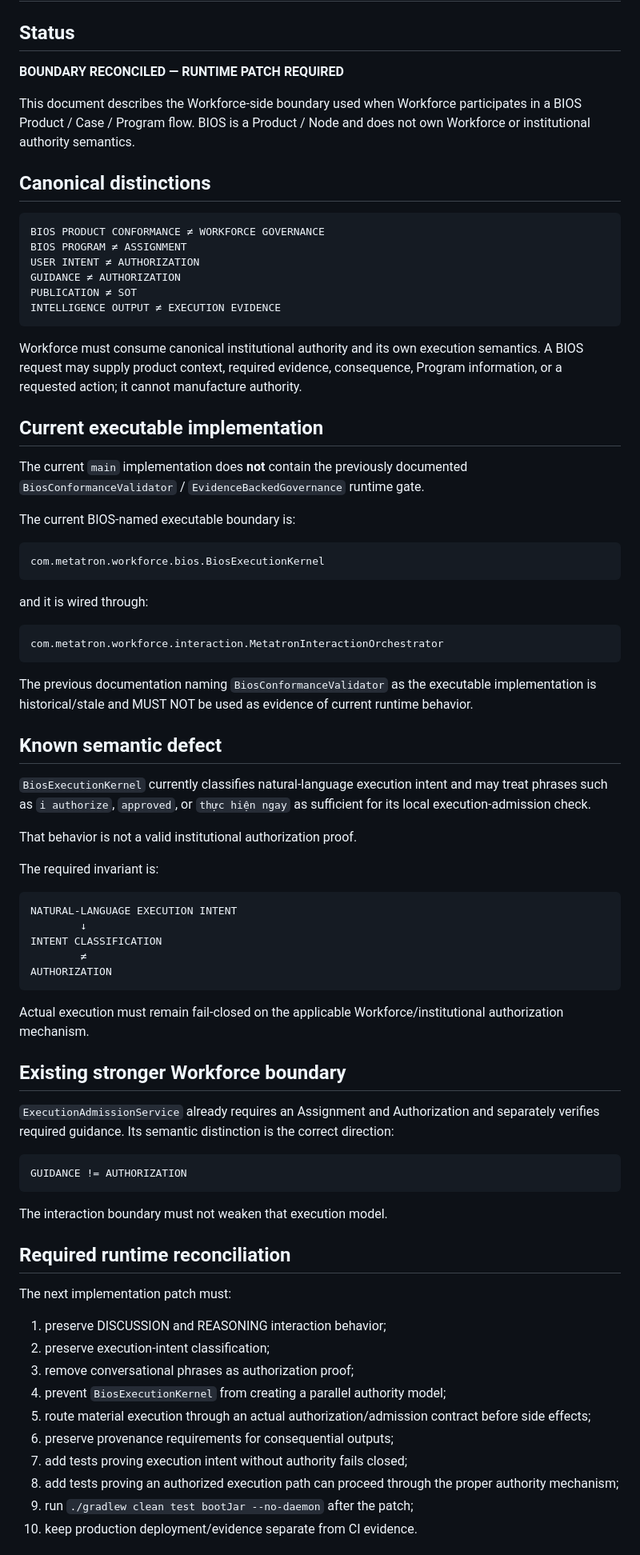
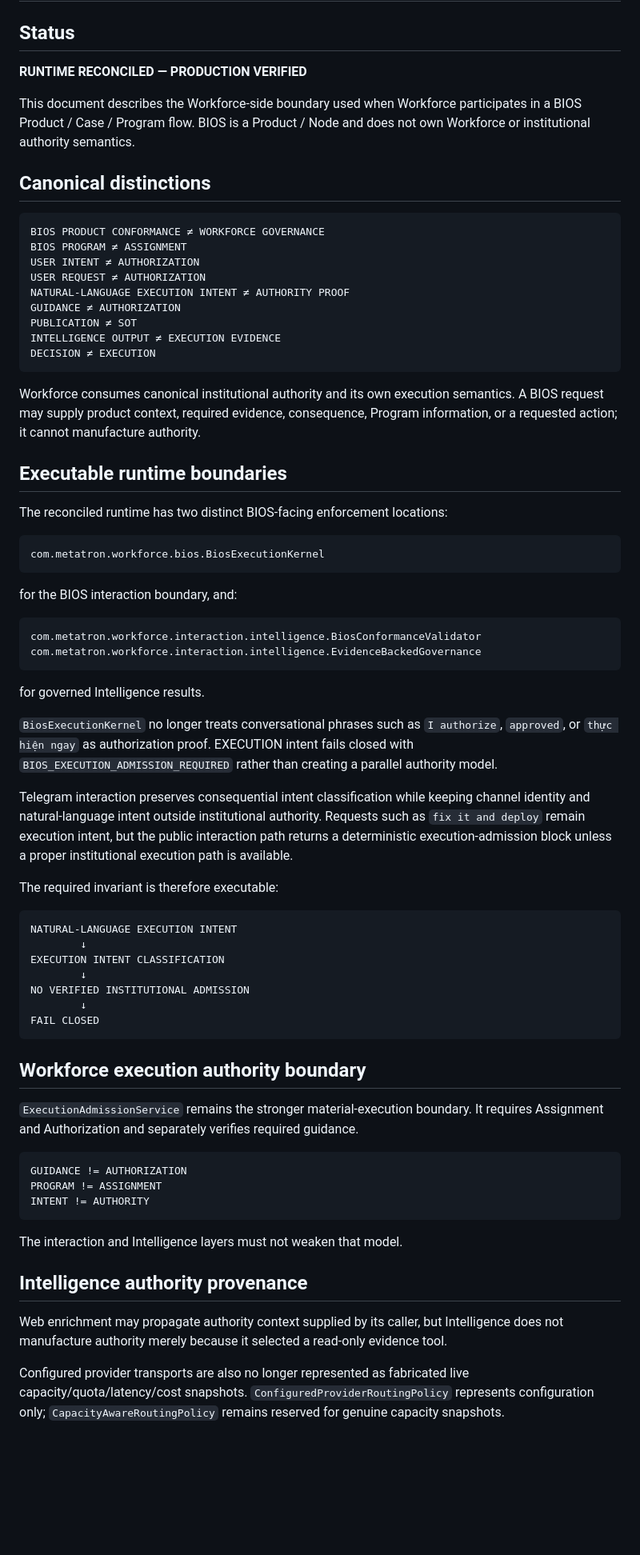
Before and after one commit to kelvinka38/metatron-workforce, a Markdown page: docs/BIOS_CONFORMANCE_GATE.md, the part around one of its changes. Shown at 80% size. Rendered like a GitHub page; blank space fills up the shorter version.

Commit message:
docs(bios): record reconciled runtime and production evidence

````diff
--- a/docs/BIOS_CONFORMANCE_GATE.md
+++ b/docs/BIOS_CONFORMANCE_GATE.md
@@ -2,7 +2,7 @@
 
 ## Status
 
-**BOUNDARY RECONCILED — RUNTIME PATCH REQUIRED**
+**RUNTIME RECONCILED — PRODUCTION VERIFIED**
 
 This document describes the Workforce-side boundary used when Workforce participates in a BIOS Product / Case / Program flow. BIOS is a Product / Node and does not own Workforce or institutional authority semantics.
 
@@ -12,71 +12,64 @@ This document describes the Workforce-side boundary used when Workforce particip
 BIOS PRODUCT CONFORMANCE ≠ WORKFORCE GOVERNANCE
 BIOS PROGRAM ≠ ASSIGNMENT
 USER INTENT ≠ AUTHORIZATION
+USER REQUEST ≠ AUTHORIZATION
+NATURAL-LANGUAGE EXECUTION INTENT ≠ AUTHORITY PROOF
 GUIDANCE ≠ AUTHORIZATION
 PUBLICATION ≠ SOT
 INTELLIGENCE OUTPUT ≠ EXECUTION EVIDENCE
+DECISION ≠ EXECUTION
 ```
 
-Workforce must consume canonical institutional authority and its own execution semantics. A BIOS request may supply product context, required evidence, consequence, Program information, or a requested action; it cannot manufacture authority.
+Workforce consumes canonical institutional authority and its own execution semantics. A BIOS request may supply product context, required evidence, consequence, Program information, or a requested action; it cannot manufacture authority.
 
-## Current executable implementation
+## Executable runtime boundaries
 
-The current `main` implementation does **not** contain the previously documented `BiosConformanceValidator` / `EvidenceBackedGovernance` runtime gate.
-
-The current BIOS-named executable boundary is:
+The reconciled runtime has two distinct BIOS-facing enforcement locations:
 
 ```text
 com.metatron.workforce.bios.BiosExecutionKernel
 ```
 
-and it is wired through:
+for the BIOS interaction boundary, and:
 
 ```text
-com.metatron.workforce.interaction.MetatronInteractionOrchestrator
+com.metatron.workforce.interaction.intelligence.BiosConformanceValidator
+com.metatron.workforce.interaction.intelligence.EvidenceBackedGovernance
 ```
 
-The previous documentation naming `BiosConformanceValidator` as the executable implementation is historical/stale and MUST NOT be used as evidence of current runtime behavior.
+for governed Intelligence results.
 
-## Known semantic defect
+`BiosExecutionKernel` no longer treats conversational phrases such as `I authorize`, `approved`, or `thực hiện ngay` as authorization proof. EXECUTION intent fails closed with `BIOS_EXECUTION_ADMISSION_REQUIRED` rather than creating a parallel authority model.
 
-`BiosExecutionKernel` currently classifies natural-language execution intent and may treat phrases such as `i authorize`, `approved`, or `thực hiện ngay` as sufficient for its local execution-admission check.
+Telegram interaction preserves consequential intent classification while keeping channel identity and natural-language intent outside institutional authority. Requests such as `fix it and deploy` remain execution intent, but the public interaction path returns a deterministic execution-admission block unless a proper institutional execution path is available.
 
-That behavior is not a valid institutional authorization proof.
-
-The required invariant is:
+The required invariant is therefore executable:
 
 ```text
 NATURAL-LANGUAGE EXECUTION INTENT
         ↓
-INTENT CLASSIFICATION
-        ≠
-AUTHORIZATION
+EXECUTION INTENT CLASSIFICATION
+        ↓
+NO VERIFIED INSTITUTIONAL ADMISSION
+        ↓
+FAIL CLOSED
 ```
 
-Actual execution must remain fail-closed on the applicable Workforce/institutional authorization mechanism.
+## Workforce execution authority boundary
 
-## Existing stronger Workforce boundary
-
-`ExecutionAdmissionService` already requires an Assignment and Authorization and separately verifies required guidance. Its semantic distinction is the correct direction:
+`ExecutionAdmissionService` remains the stronger material-execution boundary. It requires Assignment and Authorization and separately verifies required guidance.
 
 ```text
 GUIDANCE != AUTHORIZATION
+PROGRAM != ASSIGNMENT
+INTENT != AUTHORITY
 ```
 
-The interaction boundary must not weaken that execution model.
+The interaction and Intelligence layers must not weaken that model.
 
-## Required runtime reconciliation
+## Intelligence authority provenance
 
-The next implementation patch must:
+Web enrichment may propagate authority context supplied by its caller, but Intelligence does not manufacture authority merely because it selected a read-only evidence tool.
 
-1. preserve DISCUSSION and REASONING interaction behavior;
-2. preserve execution-intent classification;
-3. remove conversational phrases as authorization proof;
-4. prevent `BiosExecutionKernel` from creating a parallel authority model;
-5. route material execution through an actual authorization/admission contract before side effects;
-6. preserve provenance requirements for consequential outputs;
-7. add tests proving execution intent without authority fails closed;
-8. add tests proving an authorized execution path can proceed through the proper authority mechanism;
-9. run `./gradlew clean test bootJar --no-daemon` after the patch;
-10. keep production deployment/evidence separate from CI evidence.
+Configured provider transports are also no longer represented as fabricated live capacity/quota/latency/cost snapshots. `ConfiguredProviderRoutingPolicy` represents configuration only; `CapacityAwareRoutingPolicy` remains reserved for genuine capacity snapshots.
 
````
Also changed, not shown: other parts of docs/BIOS_CONFORMANCE_GATE.md (+27 -8 lines).
